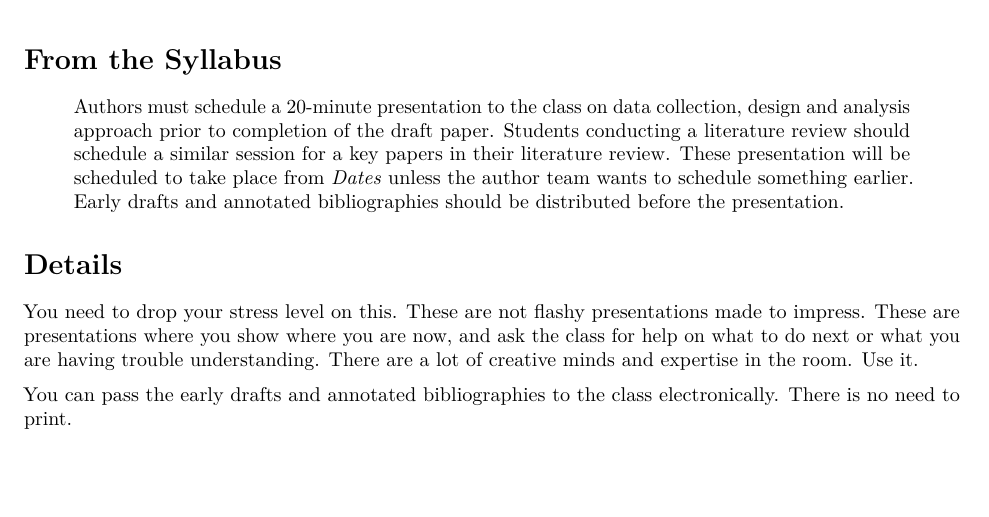
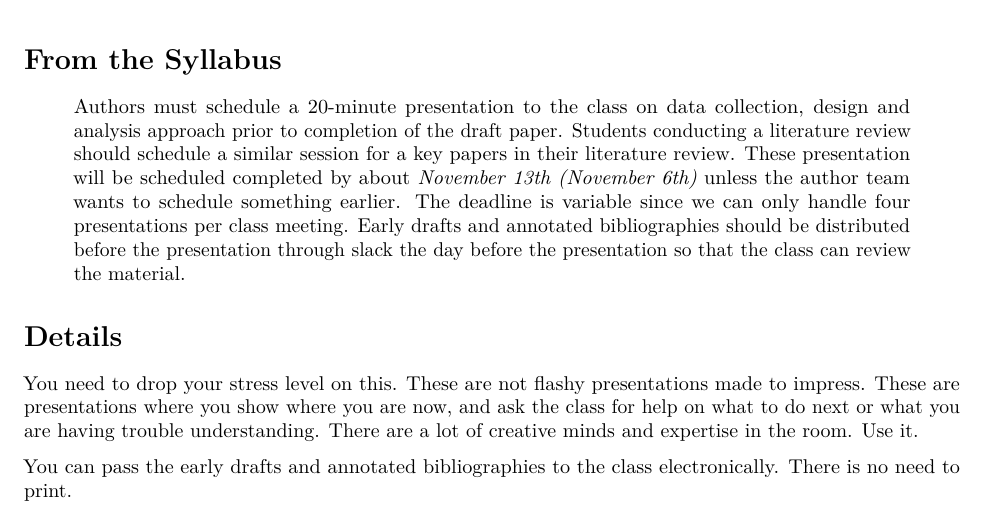
Before and after one commit to woodsjam/Course-Energy-Economics, an R Markdown document (TermPaperHints/GiveAPresentation.Rmd): part of the page before the commit and part of page 1 of 2 after it, cut so that both start at the same text, the shorter picture padded with empty space. The pictures show the output file TermPaperHints/GiveAPresentation.pdf that the author committed with the source.

Commit message:
Edits to term paper resources.

```diff
--- a/TermPaperHints/GiveAPresentation.Rmd
+++ b/TermPaperHints/GiveAPresentation.Rmd
@@ -9,7 +9,7 @@ knitr::opts_chunk$set(echo = TRUE)
 
 # From the Syllabus
 
-> Authors must schedule a 20-minute presentation to the class on data collection, design and analysis approach prior to completion of the draft paper.  Students conducting a literature review should schedule a similar session for a key papers in their literature review. These presentation will be scheduled to take place from _Dates_ unless the author team wants to schedule something earlier.  Early drafts and annotated bibliographies should be distributed before the presentation.
+> Authors must schedule a 20-minute presentation to the class on data collection, design and analysis approach prior to completion of the draft paper.  Students conducting a literature review should schedule a similar session for a key papers in their literature review. These presentation will be scheduled completed by about _November 13th (November 6th)_ unless the author team wants to schedule something earlier.  The deadline is variable since we can only handle four presentations per class meeting. Early drafts and annotated bibliographies should be distributed before the presentation through slack the day before the presentation so that the class can review the material.
 
 # Details
 
```
Also changed, not shown: TermPaperHints/TermPaperDetails.Rmd (+1 -1 lines), TermPaperHints/GiveAPresentation.pdf, TermPaperHints/TermPaperDetails.pdf, 1 other file.
